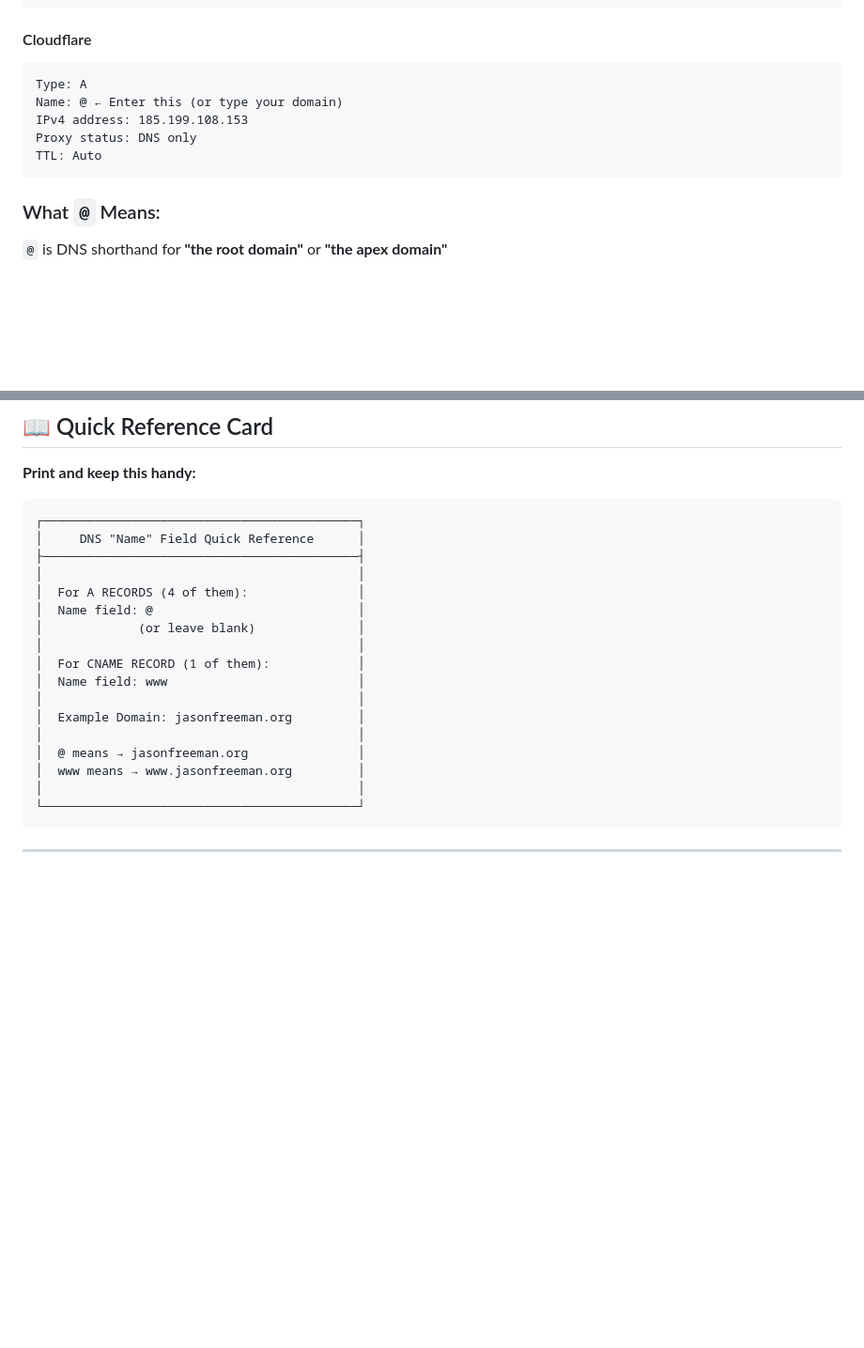
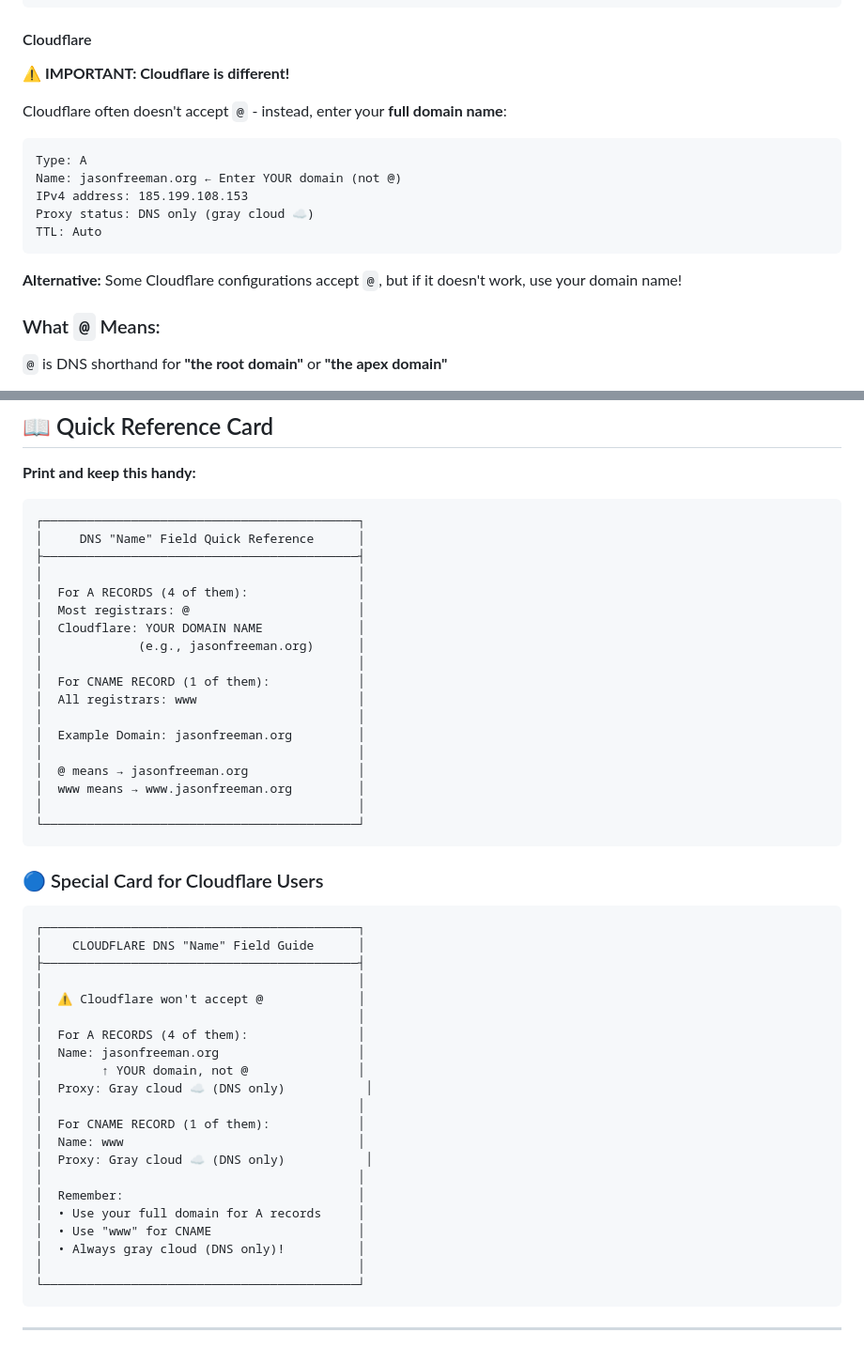
Before and after one commit to freeman1973-ai/Wastewater-, a Markdown page: DNS_NAME_FIELD_GUIDE.md, 2 parts joined by grey strips. Shown at 94% size. Drawn GitHub-style; blank space fills up the shorter version.

````diff
--- a/DNS_NAME_FIELD_GUIDE.md
+++ b/DNS_NAME_FIELD_GUIDE.md
@@ -53,13 +55,20 @@ TTL: 1H
 ```
 
 #### Cloudflare
+
+**⚠️ IMPORTANT: Cloudflare is different!**
+
+Cloudflare often doesn't accept `@` - instead, enter your **full domain name**:
+
 ```
 Type: A
-Name: @ ← Enter this (or type your domain)
+Name: jasonfreeman.org ← Enter YOUR domain (not @)
 IPv4 address: 185.199.108.153
-Proxy status: DNS only
+Proxy status: DNS only (gray cloud ☁)
 TTL: Auto
 ```
+
+**Alternative:** Some Cloudflare configurations accept `@`, but if it doesn't work, use your domain name!
 
 ### What `@` Means:
 
@@ -368,16 +443,43 @@ Value: freeman1973-ai.github.io
 ├───────────────────────────────────────────┤
 │                                           │
 │  For A RECORDS (4 of them):               │
-│  Name field: @                            │
-│             (or leave blank)              │
+│  Most registrars: @                       │
+│  Cloudflare: YOUR DOMAIN NAME             │
+│             (e.g., jasonfreeman.org)      │
 │                                           │
 │  For CNAME RECORD (1 of them):            │
-│  Name field: www                          │
+│  All registrars: www                      │
 │                                           │
 │  Example Domain: jasonfreeman.org         │
 │                                           │
 │  @ means → jasonfreeman.org               │
 │  www means → www.jasonfreeman.org         │
+│                                           │
+└───────────────────────────────────────────┘
+```
+
+### 🔵 Special Card for Cloudflare Users
+
+```
+┌───────────────────────────────────────────┐
+│    CLOUDFLARE DNS "Name" Field Guide      │
+├───────────────────────────────────────────┤
+│                                           │
+│  ⚠️ Cloudflare won't accept @             │
+│                                           │
+│  For A RECORDS (4 of them):               │
+│  Name: jasonfreeman.org                   │
+│        ↑ YOUR domain, not @               │
+│  Proxy: Gray cloud ☁ (DNS only)           │
+│                                           │
+│  For CNAME RECORD (1 of them):            │
+│  Name: www                                │
+│  Proxy: Gray cloud ☁ (DNS only)           │
+│                                           │
+│  Remember:                                │
+│  • Use your full domain for A records     │
+│  • Use "www" for CNAME                    │
+│  • Always gray cloud (DNS only)!          │
 │                                           │
 └───────────────────────────────────────────┘
 ```
````
Also changed, not shown: other parts of DNS_NAME_FIELD_GUIDE.md (+74 -6 lines), CUSTOM_DOMAIN_SETUP.md (+21 -5 lines), DOMAIN_QUICK_START.md (+13 -2 lines).
